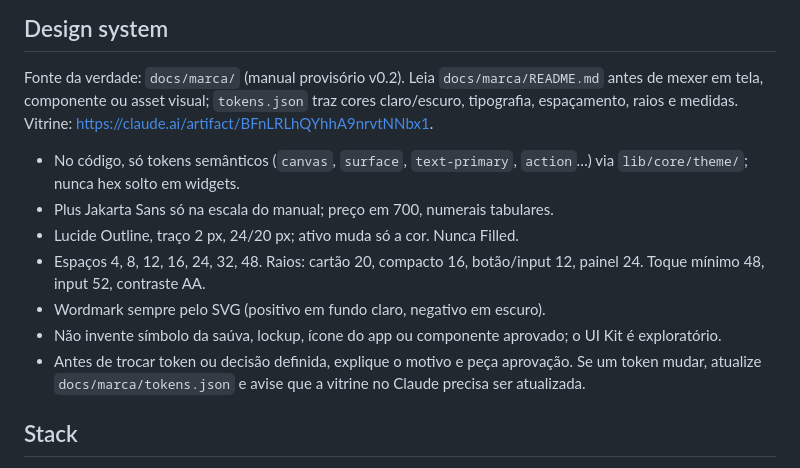
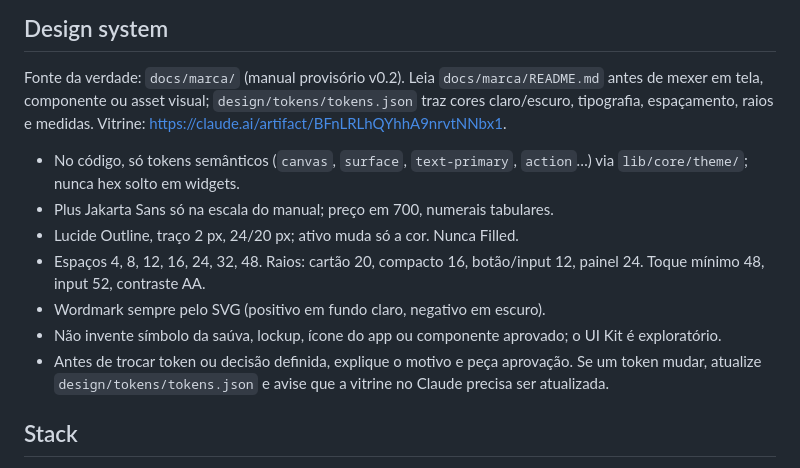
Before and after one commit to devpkmirandaa/tino, a Markdown page: AGENTS.md, the part around the change. GitHub-like rendering.

Commit message:
docs: AGENTS aponta para design/tokens/tokens.json
Co-Authored-By: Claude Opus 5.5 <noreply@anthropic.com>

```diff
--- a/AGENTS.md
+++ b/AGENTS.md
@@ -23,7 +23,8 @@ repositório, não em conversas.
 
 Fonte da verdade: `docs/marca/` (manual provisório v0.2). Leia
 `docs/marca/README.md` antes de mexer em tela, componente ou asset visual;
-`tokens.json` traz cores claro/escuro, tipografia, espaçamento, raios e medidas.
+`design/tokens/tokens.json` traz cores claro/escuro, tipografia, espaçamento,
+raios e medidas.
 Vitrine: https://claude.ai/artifact/BFnLRLhQYhhA9nrvtNNbx1.
 
 - No código, só tokens semânticos (`canvas`, `surface`, `text-primary`,
@@ -36,8 +37,8 @@ Vitrine: https://claude.ai/artifact/BFnLRLhQYhhA9nrvtNNbx1.
 - Não invente símbolo da saúva, lockup, ícone do app ou componente aprovado;
   o UI Kit é exploratório.
 - Antes de trocar token ou decisão definida, explique o motivo e peça
-  aprovação. Se um token mudar, atualize `docs/marca/tokens.json` e avise que
-  a vitrine no Claude precisa ser atualizada.
+  aprovação. Se um token mudar, atualize `design/tokens/tokens.json` e avise
+  que a vitrine no Claude precisa ser atualizada.
 
 ## Stack
 
```
